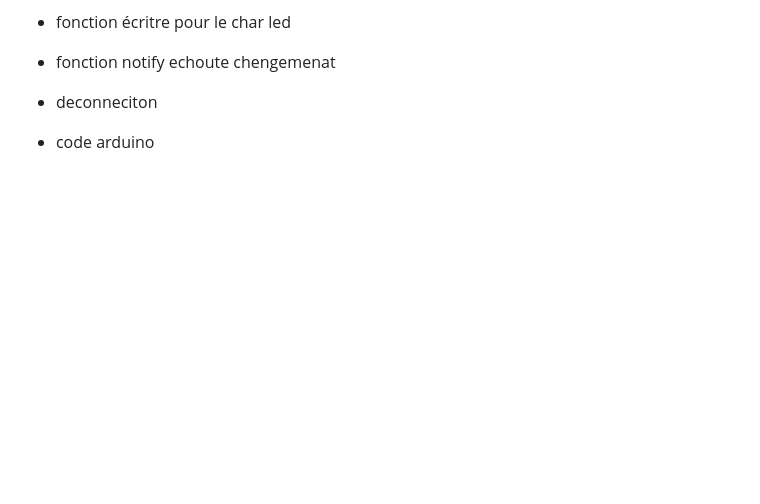
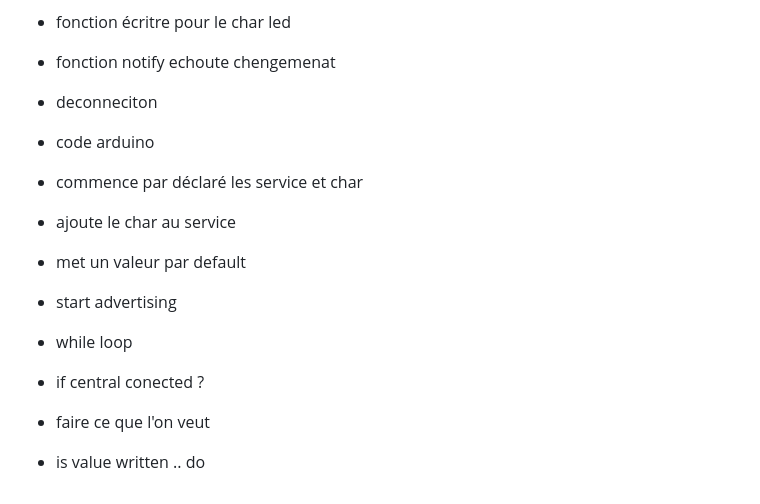
Before and after one commit to loan-mgt/js-ble-esp32, a Markdown page: README.md, the part around the change. GitHub-like rendering; blank space fills up the shorter version.

```diff
--- a/README.md
+++ b/README.md
@@ -94,3 +94,11 @@ Finalement le bouton `Disconnect` qui parle de lui-même permet de déconnecter
 - deconneciton
 
 - code arduino
+- commence par déclaré les service et char
+- ajoute le char au service
+- met un valeur par default
+- start advertising
+- while loop
+- if central conected ?
+- faire ce que l'on veut
+- is value written .. do
```
